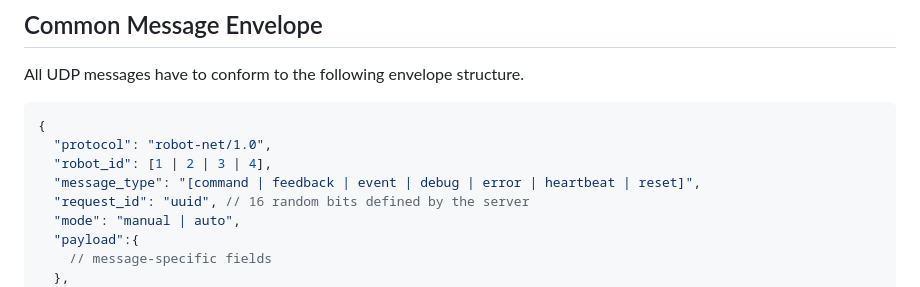
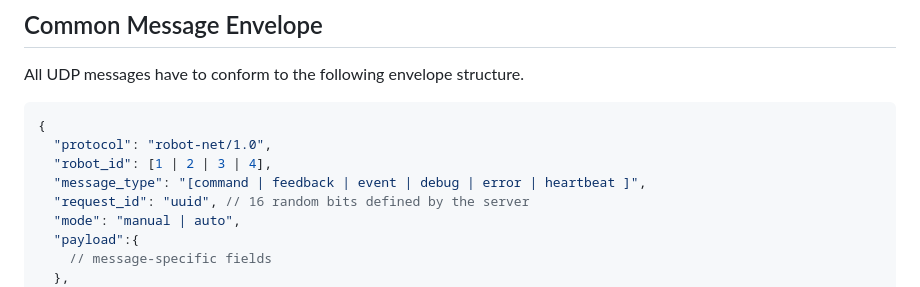
Before and after one commit to GioeleSe/Work-E, a Markdown page: docs/MCU_API.md, the part around the change. Rendered like a GitHub page.

Commit message:
Removed reset at command-level

```diff
--- a/docs/MCU_API.md
+++ b/docs/MCU_API.md
@@ -59,7 +59,7 @@ All UDP messages have to conform to the following envelope structure.
 {
   "protocol": "robot-net/1.0",
   "robot_id": [1 | 2 | 3 | 4],
-  "message_type": "[command | feedback | event | debug | error | heartbeat | reset]",
+  "message_type": "[command | feedback | event | debug | error | heartbeat ]",
   "request_id": "uuid", // 16 random bits defined by the server
   "mode": "manual | auto",
   "payload":{
```
